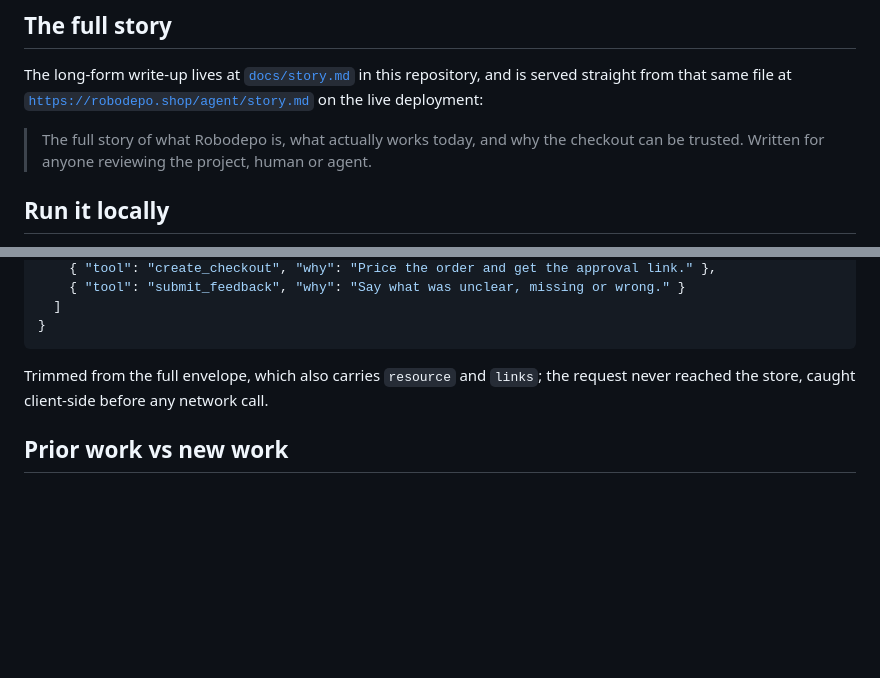
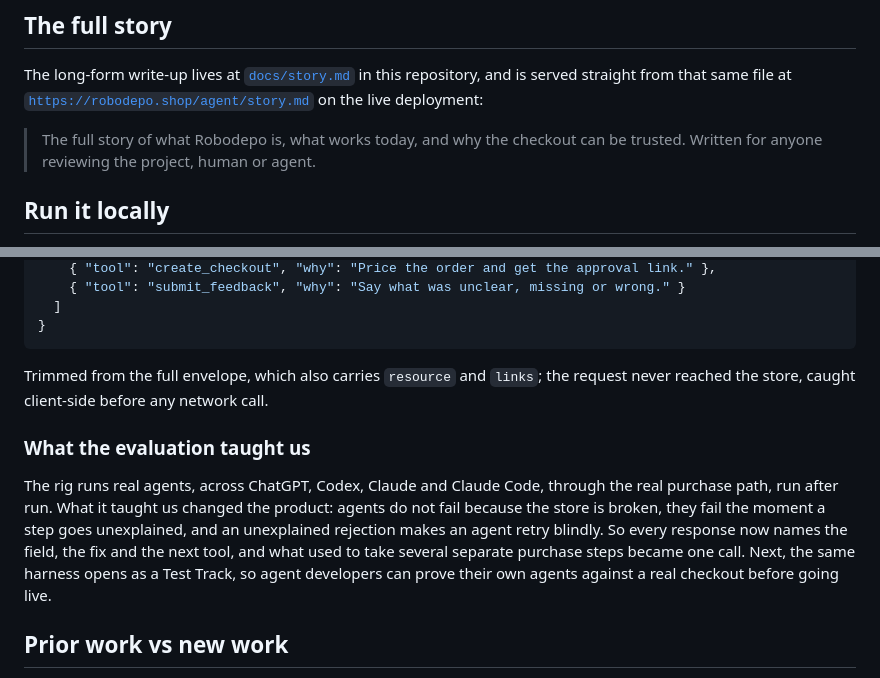
Before and after one commit to Web3Zero/robodepo-webmcp, a Markdown page: README.md, 2 parts joined by grey strips. Drawn GitHub-style; blank space fills up the shorter version.

Commit message:
Evaluation learning and Test Track

```diff
--- a/README.md
+++ b/README.md
@@ -69,8 +69,8 @@ is served straight from that same file at
 [`https://robodepo.shop/agent/story.md`](https://robodepo.shop/agent/story.md) on the live
 deployment:
 
-> The full story of what Robodepo is, what actually works today, and why the checkout can
-> be trusted. Written for anyone reviewing the project, human or agent.
+> The full story of what Robodepo is, what works today, and why the checkout can be
+> trusted. Written for anyone reviewing the project, human or agent.
 
 ## Run it locally
 
@@ -283,6 +283,17 @@ when asked to ship to a postcode this sandbox does not accept.
 Trimmed from the full envelope, which also carries `resource` and `links`; the request
 never reached the store, caught client-side before any network call.
 
+### What the evaluation taught us
+
+The rig runs real agents, across ChatGPT, Codex, Claude and Claude Code, through the
+real purchase path, run after run. What it taught us changed the product: agents do
+not fail because the store is broken, they fail the moment a step goes unexplained,
+and an unexplained rejection makes an agent retry blindly. So every response now
+names the field, the fix and the next tool, and what used to take several separate
+purchase steps became one call. Next, the same harness opens as a Test Track, so
+agent developers can prove their own agents against a real checkout before going
+live.
+
 ## Prior work vs new work
 
 **Prior work (not in this repository, built and live before this submission):** the
```
Also changed, not shown: docs/story.md (+36 -35 lines).
